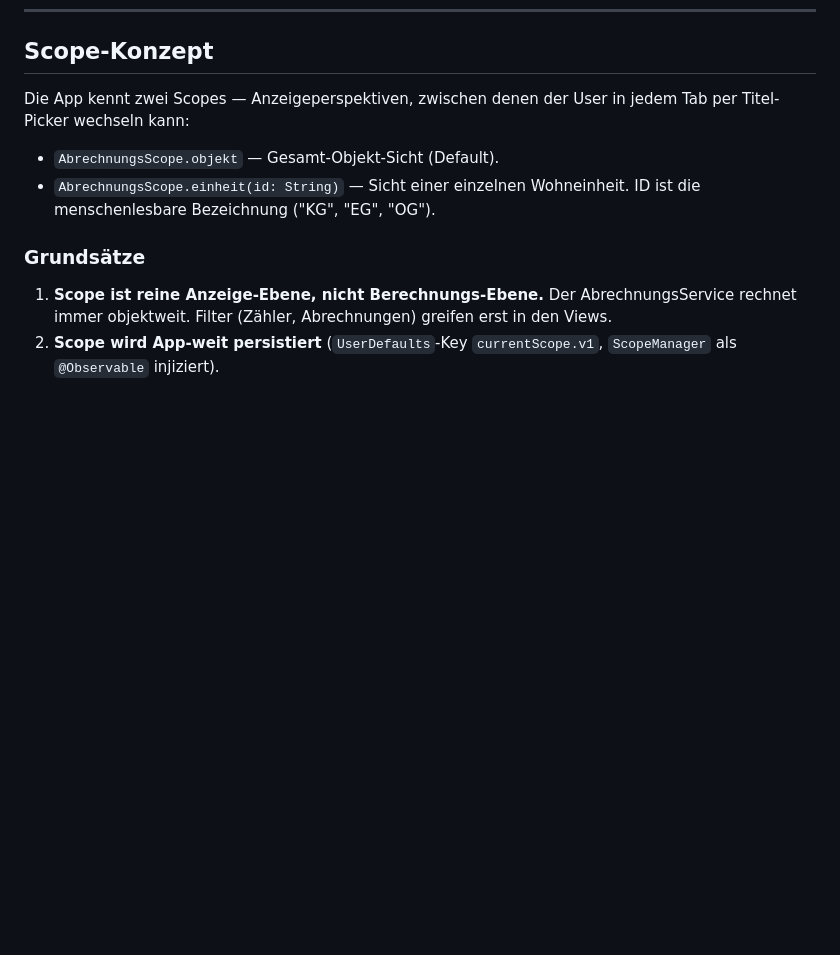
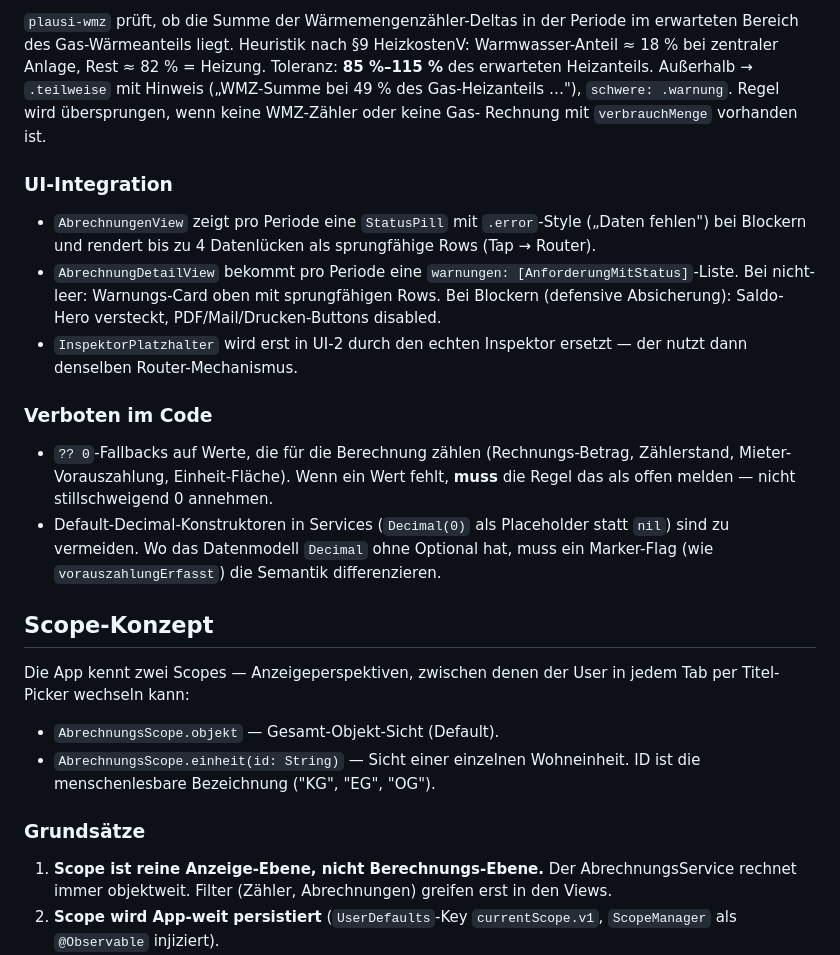
Before and after one commit to frankknebeljanssen-create/Nebenkostenabrechnung, a Markdown page: CLAUDE.md, the part around one of its changes. GitHub-like rendering; blank space fills up the shorter version.

```diff
--- a/CLAUDE.md
+++ b/CLAUDE.md
@@ -507,3 +599,36 @@ interpretiert — das darf nicht mehr passieren.
+`plausi-wmz` prüft, ob die Summe der Wärmemengenzähler-Deltas in
+der Periode im erwarteten Bereich des Gas-Wärmeanteils liegt.
+Heuristik nach §9 HeizkostenV: Warmwasser-Anteil ≈ 18 % bei
+zentraler Anlage, Rest ≈ 82 % = Heizung. Toleranz: **85 %–115 %**
+des erwarteten Heizanteils. Außerhalb → `.teilweise` mit Hinweis
+(„WMZ-Summe bei 49 % des Gas-Heizanteils …"), `schwere: .warnung`.
+Regel wird übersprungen, wenn keine WMZ-Zähler oder keine Gas-
+Rechnung mit `verbrauchMenge` vorhanden ist.
+
+### UI-Integration
+
+- `AbrechnungenView` zeigt pro Periode eine `StatusPill` mit
+  `.error`-Style („Daten fehlen") bei Blockern und rendert bis
+  zu 4 Datenlücken als sprungfähige Rows (Tap → Router).
+- `AbrechnungDetailView` bekommt pro Periode eine
+  `warnungen: [AnforderungMitStatus]`-Liste. Bei nicht-leer:
+  Warnungs-Card oben mit sprungfähigen Rows. Bei Blockern
+  (defensive Absicherung): Saldo-Hero versteckt,
+  PDF/Mail/Drucken-Buttons disabled.
+- `InspektorPlatzhalter` wird erst in UI-2 durch den echten
+  Inspektor ersetzt — der nutzt dann denselben Router-Mechanismus.
+
+### Verboten im Code
+
+- `?? 0`-Fallbacks auf Werte, die für die Berechnung zählen
+  (Rechnungs-Betrag, Zählerstand, Mieter-Vorauszahlung,
+  Einheit-Fläche). Wenn ein Wert fehlt, **muss** die Regel das
+  als offen melden — nicht stillschweigend 0 annehmen.
+- Default-Decimal-Konstruktoren in Services (`Decimal(0)` als
+  Placeholder statt `nil`) sind zu vermeiden. Wo das Datenmodell
+  `Decimal` ohne Optional hat, muss ein Marker-Flag (wie
+  `vorauszahlungErfasst`) die Semantik differenzieren.
+
 ## Scope-Konzept
 
 Die App kennt zwei Scopes — Anzeigeperspektiven, zwischen denen der User
```
Also changed, not shown: other parts of CLAUDE.md (+92 -0 lines).
